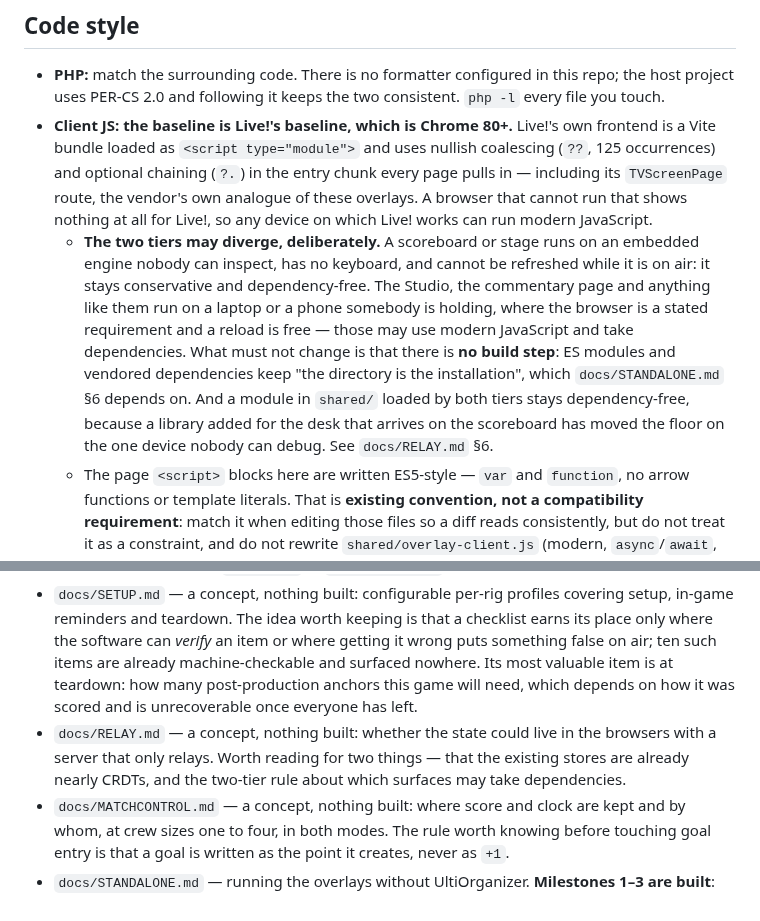
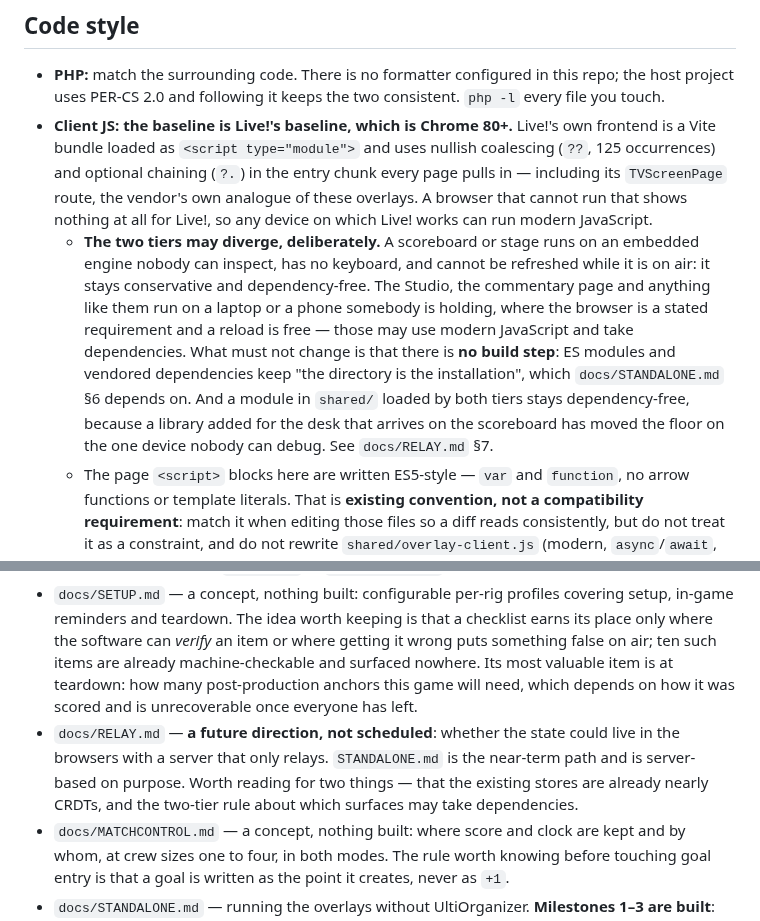
Before and after one commit to lsmith77/live-by-bula-broadcast, a Markdown page: AGENTS.md, 2 parts joined by grey strips. Drawn GitHub-style.

```diff
--- a/AGENTS.md
+++ b/AGENTS.md
@@ -65,7 +65,7 @@ Checked against real payloads, not assumed. `docs/STUDIO.md` §3 is the full acc
 
 - **PHP:** match the surrounding code. There is no formatter configured in this repo; the host project uses PER-CS 2.0 and following it keeps the two consistent. `php -l` every file you touch.
 - **Client JS: the baseline is Live!'s baseline, which is Chrome 80+.** Live!'s own frontend is a Vite bundle loaded as `<script type="module">` and uses nullish coalescing (`??`, 125 occurrences) and optional chaining (`?.`) in the entry chunk every page pulls in — including its `TVScreenPage` route, the vendor's own analogue of these overlays. A browser that cannot run that shows nothing at all for Live!, so any device on which Live! works can run modern JavaScript.
-  - **The two tiers may diverge, deliberately.** A scoreboard or stage runs on an embedded engine nobody can inspect, has no keyboard, and cannot be refreshed while it is on air: it stays conservative and dependency-free. The Studio, the commentary page and anything like them run on a laptop or a phone somebody is holding, where the browser is a stated requirement and a reload is free — those may use modern JavaScript and take dependencies. What must not change is that there is **no build step**: ES modules and vendored dependencies keep "the directory is the installation", which `docs/STANDALONE.md` §6 depends on. And a module in `shared/` loaded by both tiers stays dependency-free, because a library added for the desk that arrives on the scoreboard has moved the floor on the one device nobody can debug. See `docs/RELAY.md` §6.
+  - **The two tiers may diverge, deliberately.** A scoreboard or stage runs on an embedded engine nobody can inspect, has no keyboard, and cannot be refreshed while it is on air: it stays conservative and dependency-free. The Studio, the commentary page and anything like them run on a laptop or a phone somebody is holding, where the browser is a stated requirement and a reload is free — those may use modern JavaScript and take dependencies. What must not change is that there is **no build step**: ES modules and vendored dependencies keep "the directory is the installation", which `docs/STANDALONE.md` §6 depends on. And a module in `shared/` loaded by both tiers stays dependency-free, because a library added for the desk that arrives on the scoreboard has moved the floor on the one device nobody can debug. See `docs/RELAY.md` §7.
   - The page `<script>` blocks here are written ES5-style — `var` and `function`, no arrow functions or template literals. That is **existing convention, not a compatibility requirement**: match it when editing those files so a diff reads consistently, but do not treat it as a constraint, and do not rewrite `shared/overlay-client.js` (modern, `async`/`await`, `?.`) to match. It is no more demanding than Live! already is.
   - **What is genuinely unverified is the hardware, not the syntax.** OBS moved off CEF 75 at 27.2.3 and current releases ship Chromium 95 or newer, but Magewell and Yolobox publish nothing about their embedded engines. `tests/selftest.php` exists to answer that on the device, and it is worth running before a first broadcast — the failure it detects is not "an overlay looks wrong" but "an overlay never updates".
 - **CSS:** colours go through the tokens in the `:root` blocks, never inline literals. Adding a hard-coded hex breaks theming.
@@ -166,7 +166,7 @@ Fixtures: `fixtures/dev-fixture.sql` (idempotent — two 28-player squads, one f
 - `docs/POSTPRODUCTION.md` — adding an overlay to a game that was recorded without a switcher: alignment, anchors, and what is not solved.
 - `docs/UPSTREAM.md` — the digest of asks against UltiOrganizer and Live!, one entry per ask linking to its full case in `STUDIO.md` or `COMMENTATOR.md`.
 - `docs/SETUP.md` — a concept, nothing built: configurable per-rig profiles covering setup, in-game reminders and teardown. The idea worth keeping is that a checklist earns its place only where the software can *verify* an item or where getting it wrong puts something false on air; ten such items are already machine-checkable and surfaced nowhere. Its most valuable item is at teardown: how many post-production anchors this game will need, which depends on how it was scored and is unrecoverable once everyone has left.
-- `docs/RELAY.md` — a concept, nothing built: whether the state could live in the browsers with a server that only relays. Worth reading for two things — that the existing stores are already nearly CRDTs, and the two-tier rule about which surfaces may take dependencies.
+- `docs/RELAY.md` — **a future direction, not scheduled**: whether the state could live in the browsers with a server that only relays. `STANDALONE.md` is the near-term path and is server-based on purpose. Worth reading for two things — that the existing stores are already nearly CRDTs, and the two-tier rule about which surfaces may take dependencies.
 - `docs/MATCHCONTROL.md` — a concept, nothing built: where score and clock are kept and by whom, at crew sizes one to four, in both modes. The rule worth knowing before touching goal entry is that a goal is written as the point it creates, never as `+1`.
 - `docs/STANDALONE.md` — running the overlays without UltiOrganizer. **Milestones 1–3 are built**: `shared/provider.js` is the one way to read Live!, `shared/auth.php` the one place anything asks whether a request may reach air, and `app.php` a front controller for a host that has no host. Read it before adding anything that reaches for UltiOrganizer, and use `Overlays\Mode` rather than writing `/live/overlays/` into a page — that assumption was in every one of them and broke the moment this directory was served from a document root.
 
```
